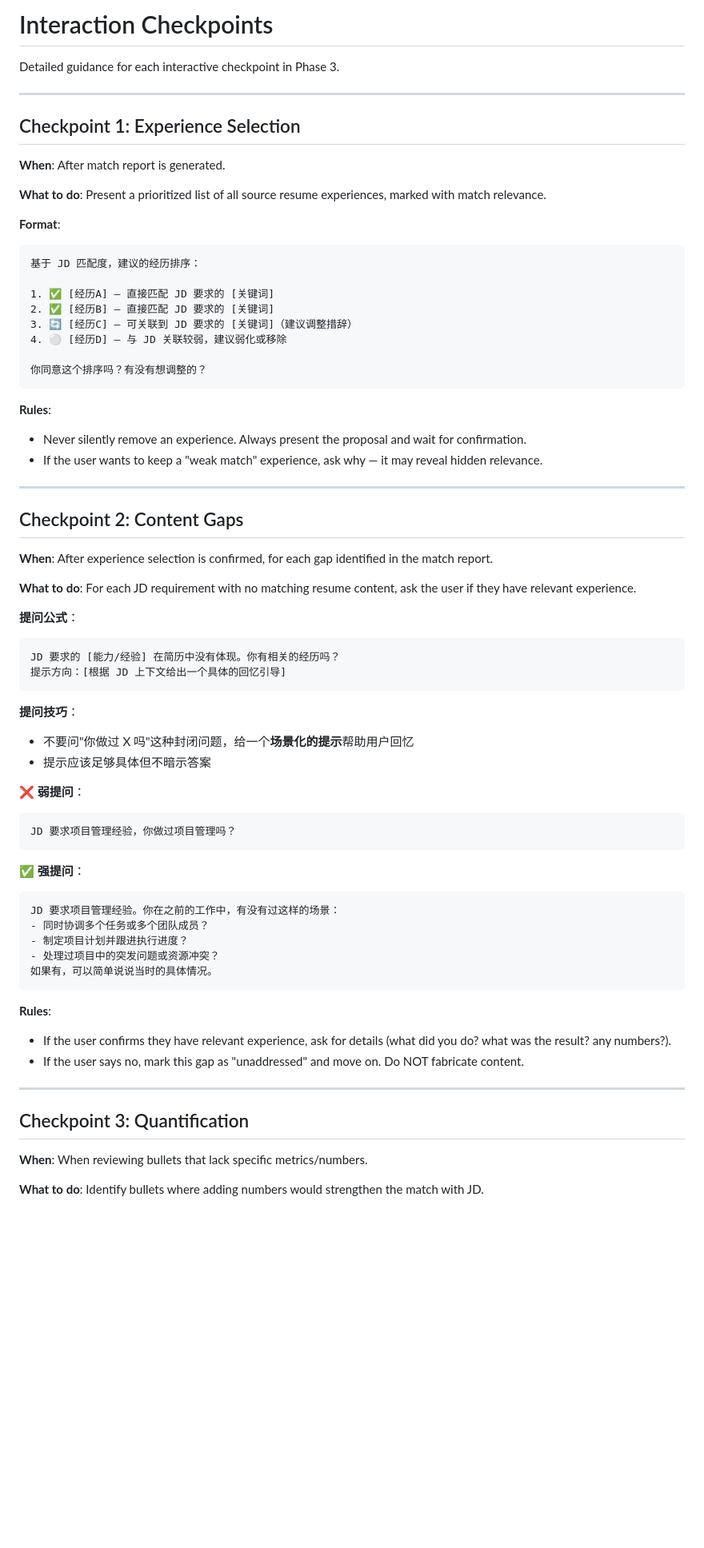
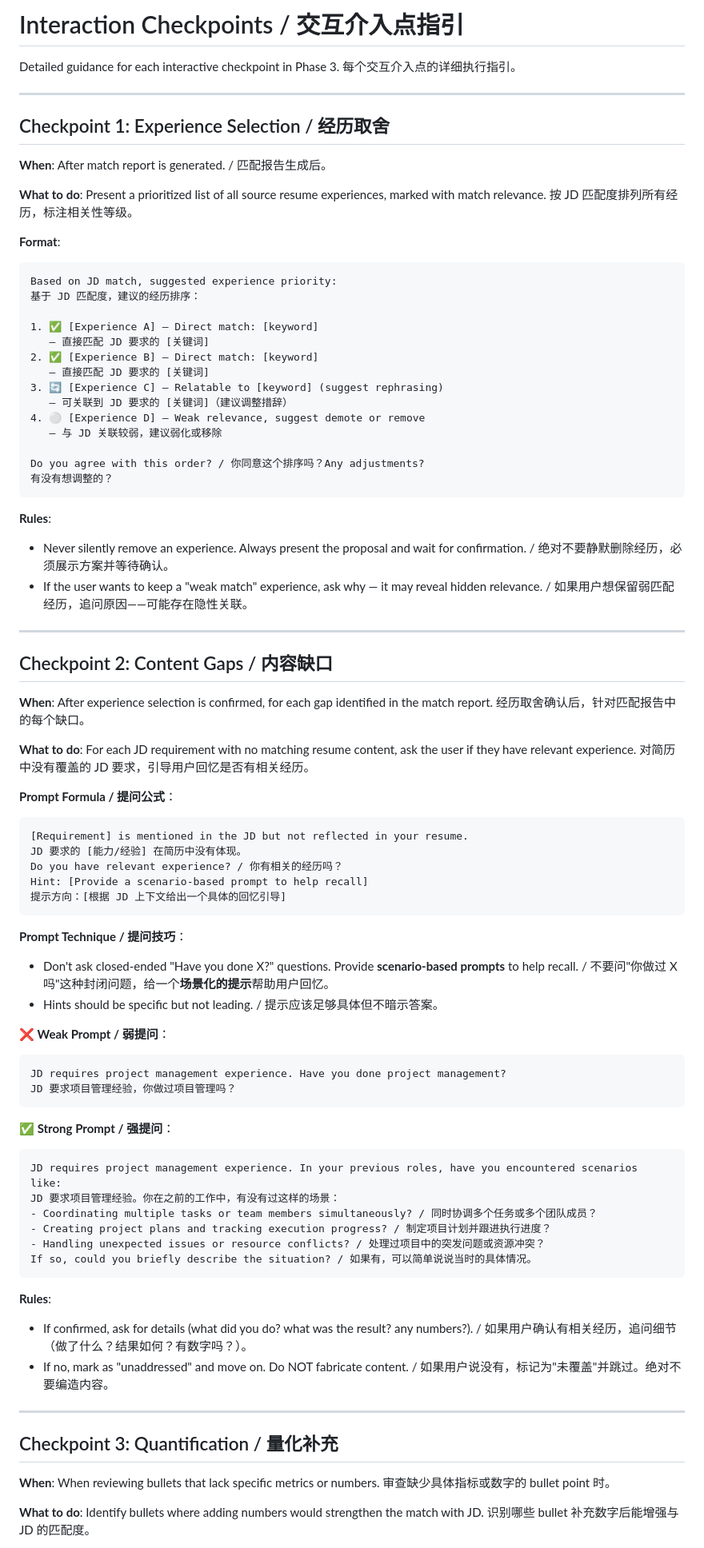
Before and after one commit to dmlin7777777/personal-efficiency-enhancing-skills, a Markdown page: resume-tailor/references/interaction_checkpoints.md, the part around one of its changes. Shown at 80% size. GitHub-like rendering; blank space fills up the shorter version.

````diff
--- a/resume-tailor/references/interaction_checkpoints.md
+++ b/resume-tailor/references/interaction_checkpoints.md
@@ -1,72 +1,89 @@
-# Interaction Checkpoints
+# Interaction Checkpoints / 交互介入点指引
 
 Detailed guidance for each interactive checkpoint in Phase 3.
+每个交互介入点的详细执行指引。
 
 ---
 
-## Checkpoint 1: Experience Selection
+## Checkpoint 1: Experience Selection / 经历取舍
 
-**When**: After match report is generated.
+**When**: After match report is generated. / 匹配报告生成后。
 
 **What to do**: Present a prioritized list of all source resume experiences, marked with match relevance.
+按 JD 匹配度排列所有经历，标注相关性等级。
 
 **Format**:
 ```
+Based on JD match, suggested experience priority:
 基于 JD 匹配度，建议的经历排序：
 
-1. ✅ [经历A] — 直接匹配 JD 要求的 [关键词]
-2. ✅ [经历B] — 直接匹配 JD 要求的 [关键词]
-3. 🔄 [经历C] — 可关联到 JD 要求的 [关键词]（建议调整措辞）
-4. ⚪ [经历D] — 与 JD 关联较弱，建议弱化或移除
+1. ✅ [Experience A] — Direct match: [keyword]
+   — 直接匹配 JD 要求的 [关键词]
+2. ✅ [Experience B] — Direct match: [keyword]
+   — 直接匹配 JD 要求的 [关键词]
+3. 🔄 [Experience C] — Relatable to [keyword] (suggest rephrasing)
+   — 可关联到 JD 要求的 [关键词]（建议调整措辞）
+4. ⚪ [Experience D] — Weak relevance, suggest demote or remove
+   — 与 JD 关联较弱，建议弱化或移除
 
-你同意这个排序吗？有没有想调整的？
+Do you agree with this order? / 你同意这个排序吗？Any adjustments?
+有没有想调整的？
 ```
 
 **Rules**:
-- Never silently remove an experience. Always present the proposal and wait for confirmation.
-- If the user wants to keep a "weak match" experience, ask why — it may reveal hidden relevance.
+- Never silently remove an experience. Always present the proposal and wait for confirmation. / 绝对不要静默删除经历，必须展示方案并等待确认。
+- If the user wants to keep a "weak match" experience, ask why — it may reveal hidden relevance. / 如果用户想保留弱匹配经历，追问原因——可能存在隐性关联。
 
 ---
 
-## Checkpoint 2: Content Gaps
+## Checkpoint 2: Content Gaps / 内容缺口
 
 **When**: After experience selection is confirmed, for each gap identified in the match report.
+经历取舍确认后，针对匹配报告中的每个缺口。
 
 **What to do**: For each JD requirement with no matching resume content, ask the user if they have relevant experience.
+对简历中没有覆盖的 JD 要求，引导用户回忆是否有相关经历。
 
-**提问公式**：
+**Prompt Formula / 提问公式**：
 ```
-JD 要求的 [能力/经验] 在简历中没有体现。你有相关的经历吗？
+[Requirement] is mentioned in the JD but not reflected in your resume.
+JD 要求的 [能力/经验] 在简历中没有体现。
+Do you have relevant experience? / 你有相关的经历吗？
+Hint: [Provide a scenario-based prompt to help recall]
 提示方向：[根据 JD 上下文给出一个具体的回忆引导]
 ```
 
-**提问技巧**：
-- 不要问"你做过 X 吗"这种封闭问题，给一个**场景化的提示**帮助用户回忆
-- 提示应该足够具体但不暗示答案
+**Prompt Technique / 提问技巧**：
+- Don't ask closed-ended "Have you done X?" questions. Provide **scenario-based prompts** to help recall. / 不要问"你做过 X 吗"这种封闭问题，给一个**场景化的提示**帮助用户回忆。
+- Hints should be specific but not leading. / 提示应该足够具体但不暗示答案。
 
-**❌ 弱提问**：
+**❌ Weak Prompt / 弱提问**：
 ```
+JD requires project management experience. Have you done project management?
 JD 要求项目管理经验，你做过项目管理吗？
 ```
 
-**✅ 强提问**：
+**✅ Strong Prompt / 强提问**：
 ```
+JD requires project management experience. In your previous roles, have you encountered scenarios like:
 JD 要求项目管理经验。你在之前的工作中，有没有过这样的场景：
-- 同时协调多个任务或多个团队成员？
-- 制定项目计划并跟进执行进度？
-- 处理过项目中的突发问题或资源冲突？
-如果有，可以简单说说当时的具体情况。
+- Coordinating multiple tasks or team members simultaneously? / 同时协调多个任务或多个团队成员？
+- Creating project plans and tracking execution progress? / 制定项目计划并跟进执行进度？
+- Handling unexpected issues or resource conflicts? / 处理过项目中的突发问题或资源冲突？
+If so, could you briefly describe the situation? / 如果有，可以简单说说当时的具体情况。
 ```
 
 **Rules**:
-- If the user confirms they have relevant experience, ask for details (what did you do? what was the result? any numbers?).
-- If the user says no, mark this gap as "unaddressed" and move on. Do NOT fabricate content.
+- If confirmed, ask for details (what did you do? what was the result? any numbers?). / 如果用户确认有相关经历，追问细节（做了什么？结果如何？有数字吗？）。
+- If no, mark as "unaddressed" and move on. Do NOT fabricate content. / 如果用户说没有，标记为"未覆盖"并跳过。绝对不要编造内容。
 
 ---
 
-## Checkpoint 3: Quantification
+## Checkpoint 3: Quantification / 量化补充
 
-**When**: When reviewing bullets that lack specific metrics/numbers.
+**When**: When reviewing bullets that lack specific metrics or numbers.
+审查缺少具体指标或数字的 bullet point 时。
 
 **What to do**: Identify bullets where adding numbers would strengthen the match with JD.
+识别哪些 bullet 补充数字后能增强与 JD 的匹配度。
 
````
Also changed, not shown: other parts of resume-tailor/references/interaction_checkpoints.md (+88 -60 lines).
